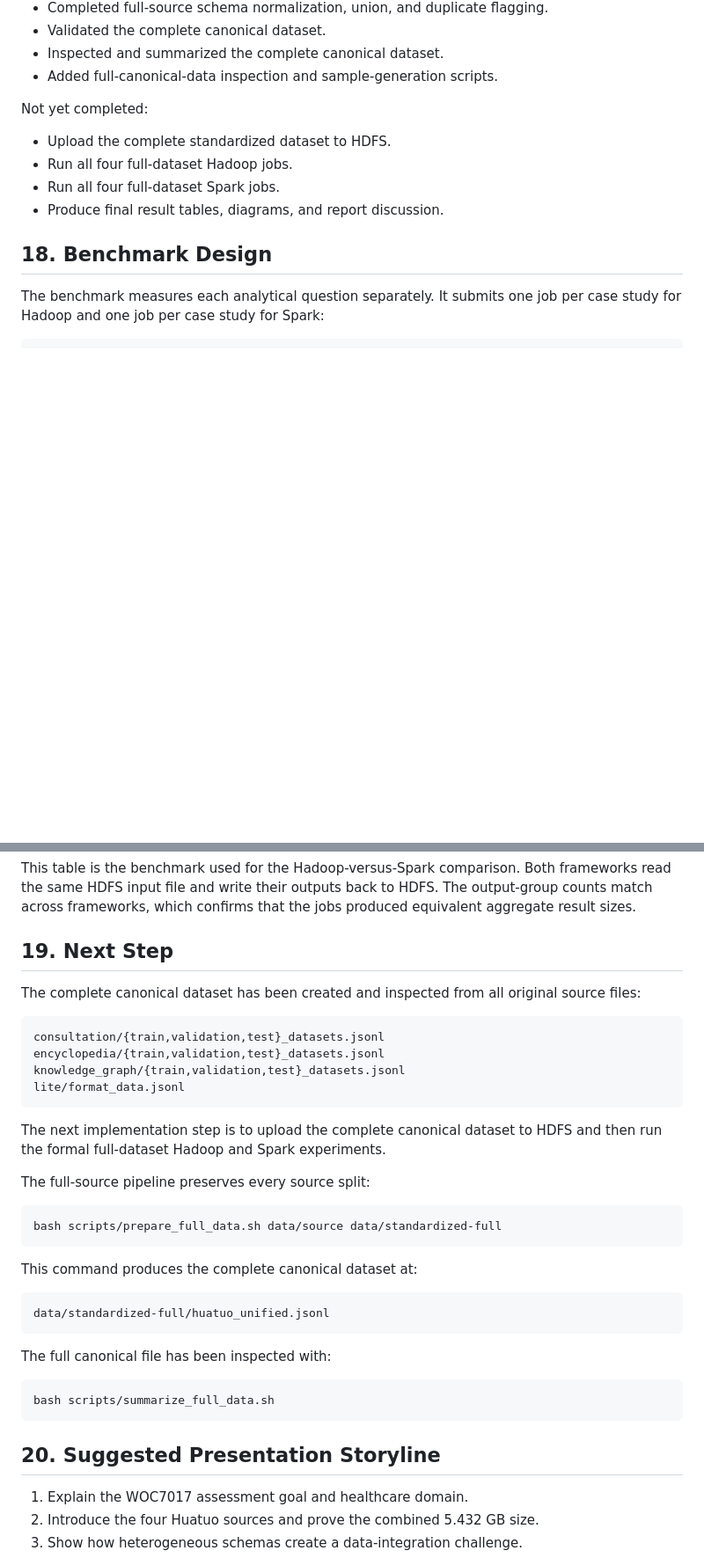
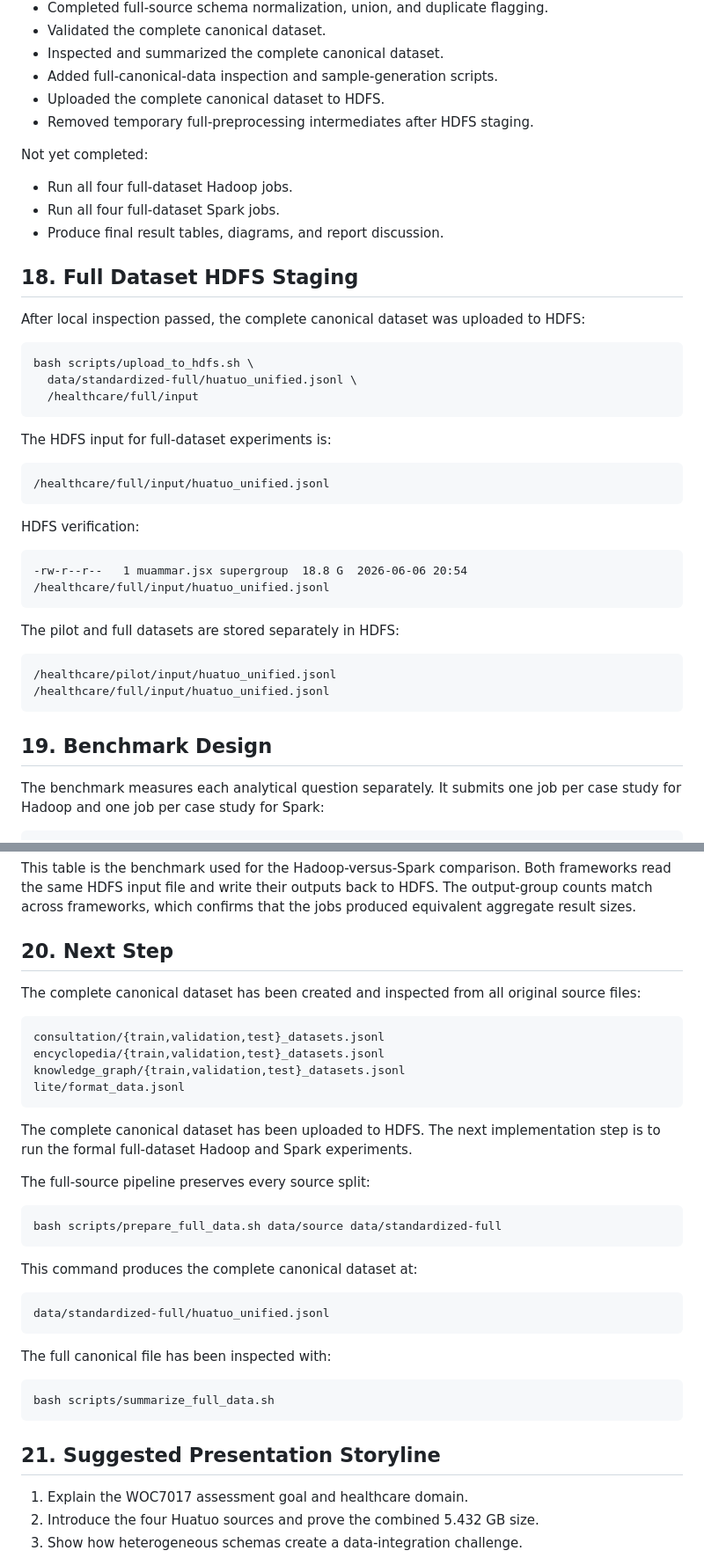
Before and after one commit to Mr1-Robot/huatuo-big-data-hadoop-spark, a Markdown page: journey.md, 2 parts joined by grey strips. Shown at 88% size. Drawn GitHub-style; blank space fills up the shorter version.

Commit message:
docs: document full dataset staging and cleanup

````diff
--- a/journey.md
+++ b/journey.md
@@ -573,15 +573,46 @@ Completed:
 - Validated the complete canonical dataset.
 - Inspected and summarized the complete canonical dataset.
 - Added full-canonical-data inspection and sample-generation scripts.
+- Uploaded the complete canonical dataset to HDFS.
+- Removed temporary full-preprocessing intermediates after HDFS staging.
 
 Not yet completed:
 
-- Upload the complete standardized dataset to HDFS.
 - Run all four full-dataset Hadoop jobs.
 - Run all four full-dataset Spark jobs.
 - Produce final result tables, diagrams, and report discussion.
 
-## 18. Benchmark Design
+## 18. Full Dataset HDFS Staging
+
+After local inspection passed, the complete canonical dataset was uploaded to
+HDFS:
+
+```bash
+bash scripts/upload_to_hdfs.sh \
+  data/standardized-full/huatuo_unified.jsonl \
+  /healthcare/full/input
+```
+
+The HDFS input for full-dataset experiments is:
+
+```text
+/healthcare/full/input/huatuo_unified.jsonl
+```
+
+HDFS verification:
+
+```text
+-rw-r--r--   1 muammar.jsx supergroup  18.8 G  2026-06-06 20:54  /healthcare/full/input/huatuo_unified.jsonl
+```
+
+The pilot and full datasets are stored separately in HDFS:
+
+```text
+/healthcare/pilot/input/huatuo_unified.jsonl
+/healthcare/full/input/huatuo_unified.jsonl
+```
+
+## 19. Benchmark Design
 
 The benchmark measures each analytical question separately. It submits one job
 per case study for Hadoop and one job per case study for Spark:
@@ -629,7 +660,7 @@ frameworks read the same HDFS input file and write their outputs back to HDFS.
 The output-group counts match across frameworks, which confirms that the jobs
 produced equivalent aggregate result sizes.
 
-## 19. Next Step
+## 20. Next Step
 
 The complete canonical dataset has been created and inspected from all original
 source files:
@@ -641,8 +672,9 @@ knowledge_graph/{train,validation,test}_datasets.jsonl
 lite/format_data.jsonl
 ```
 
-The next implementation step is to upload the complete canonical dataset to HDFS
-and then run the formal full-dataset Hadoop and Spark experiments.
+The complete canonical dataset has been uploaded to HDFS. The next
+implementation step is to run the formal full-dataset Hadoop and Spark
+experiments.
 
 The full-source pipeline preserves every source split:
 
@@ -662,7 +694,7 @@ The full canonical file has been inspected with:
 bash scripts/summarize_full_data.sh
 ```
 
-## 20. Suggested Presentation Storyline
+## 21. Suggested Presentation Storyline
 
 1. Explain the WOC7017 assessment goal and healthcare domain.
 2. Introduce the four Huatuo sources and prove the combined 5.432 GB size.
````
Also changed, not shown: other parts of journey.md (+4 -4 lines).
